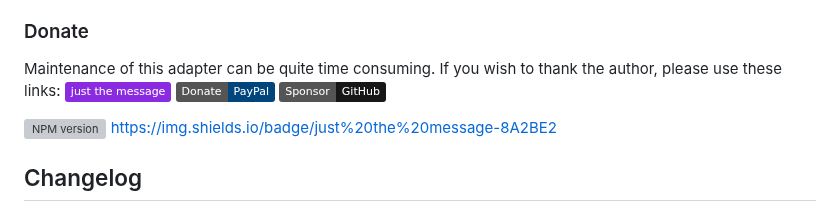
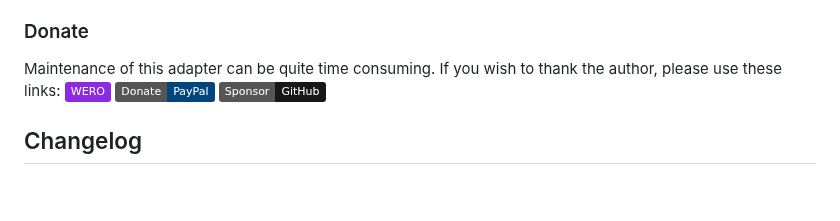
Before and after one commit to nobl/ioBroker.senec, a Markdown page: README.md, the part around the change. Drawn GitHub-style; badges without logos; blank space fills up the shorter version; grey boxes are pictures that could not be loaded.

Commit message:
added wero

```diff
--- a/README.md
+++ b/README.md
@@ -279,12 +279,9 @@ This channel contains values polled from SENEC App-API.
 
 ### Donate
 Maintenance of this adapter can be quite time consuming. If you wish to thank the author, please use these links:
-[![WERO](https://img.shields.io/badge/just%20the%20message-8A2BE2)](https://share.weropay.eu/p/1/c/QzzqgSQcI3)
+[![WERO](https://img.shields.io/badge/WERO-8A2BE2)](https://share.weropay.eu/p/1/c/QzzqgSQcI3)
 [![PayPal](https://img.shields.io/badge/Donate-PayPal-00457C?logo=paypal&logoColor=white)](https://www.paypal.me/gerbots)
 [![GitHub Sponsor](https://img.shields.io/badge/Sponsor-GitHub-181717?logo=github&logoColor=white)](https://github.com/sponsors/nobl)
-
-[![NPM version](http://img.shields.io/npm/v/iobroker.senec.svg)](https://www.npmjs.com/package/iobroker.senec)
-https://img.shields.io/badge/just%20the%20message-8A2BE2
 
 ## Changelog
 
```
